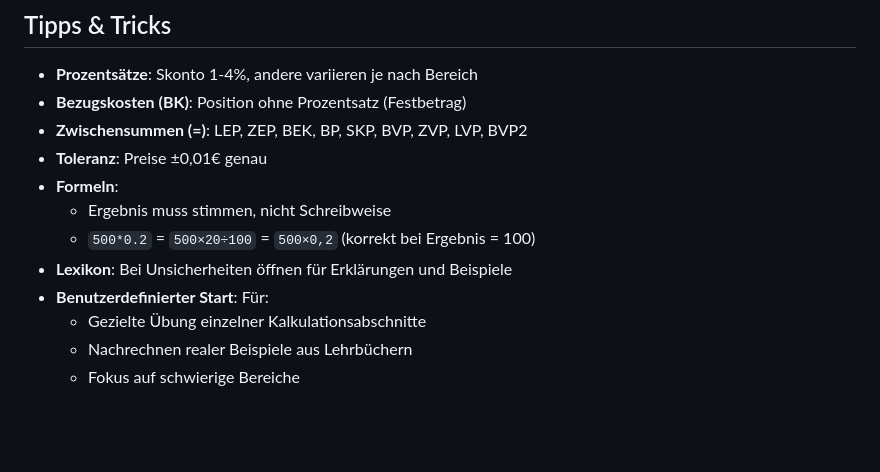
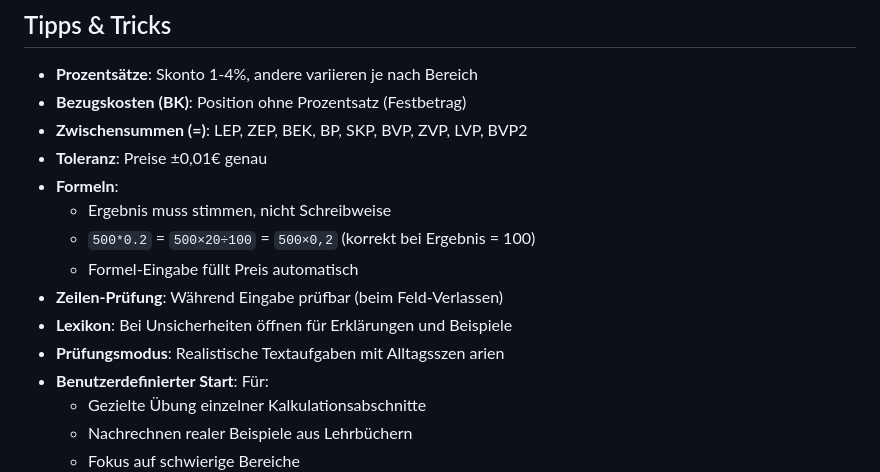
Before and after one commit to Lokke/kalkulationen, a Markdown page: README.md, the part around the change printed below. Rendered like a GitHub page; blank space fills up the shorter version.

```diff
--- a/README.md
+++ b/README.md
@@ -108,7 +124,10 @@ Wähle aus vier Optionen:
 - **Formeln**:
   - Ergebnis muss stimmen, nicht Schreibweise
   - `500*0.2` = `500×20÷100` = `500×0,2` (korrekt bei Ergebnis = 100)
+  - Formel-Eingabe füllt Preis automatisch
+- **Zeilen-Prüfung**: Während Eingabe prüfbar (beim Feld-Verlassen)
 - **Lexikon**: Bei Unsicherheiten öffnen für Erklärungen und Beispiele
+- **Prüfungsmodus**: Realistische Textaufgaben mit Alltagsszen arien
 - **Benutzerdefinierter Start**: Für:
   - Gezielte Übung einzelner Kalkulationsabschnitte
   - Nachrechnen realer Beispiele aus Lehrbüchern
```
Also changed, not shown: other parts of README.md (+16 -0 lines).
